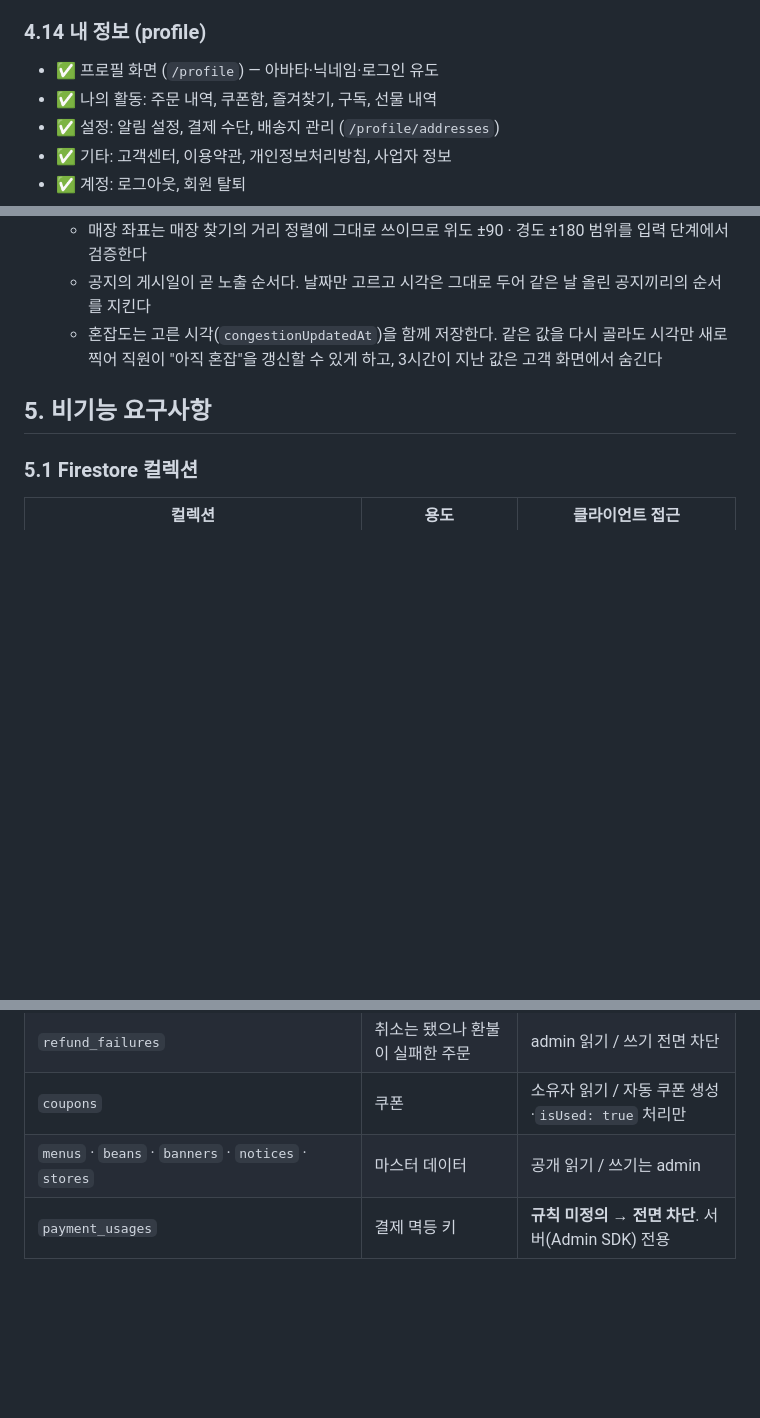
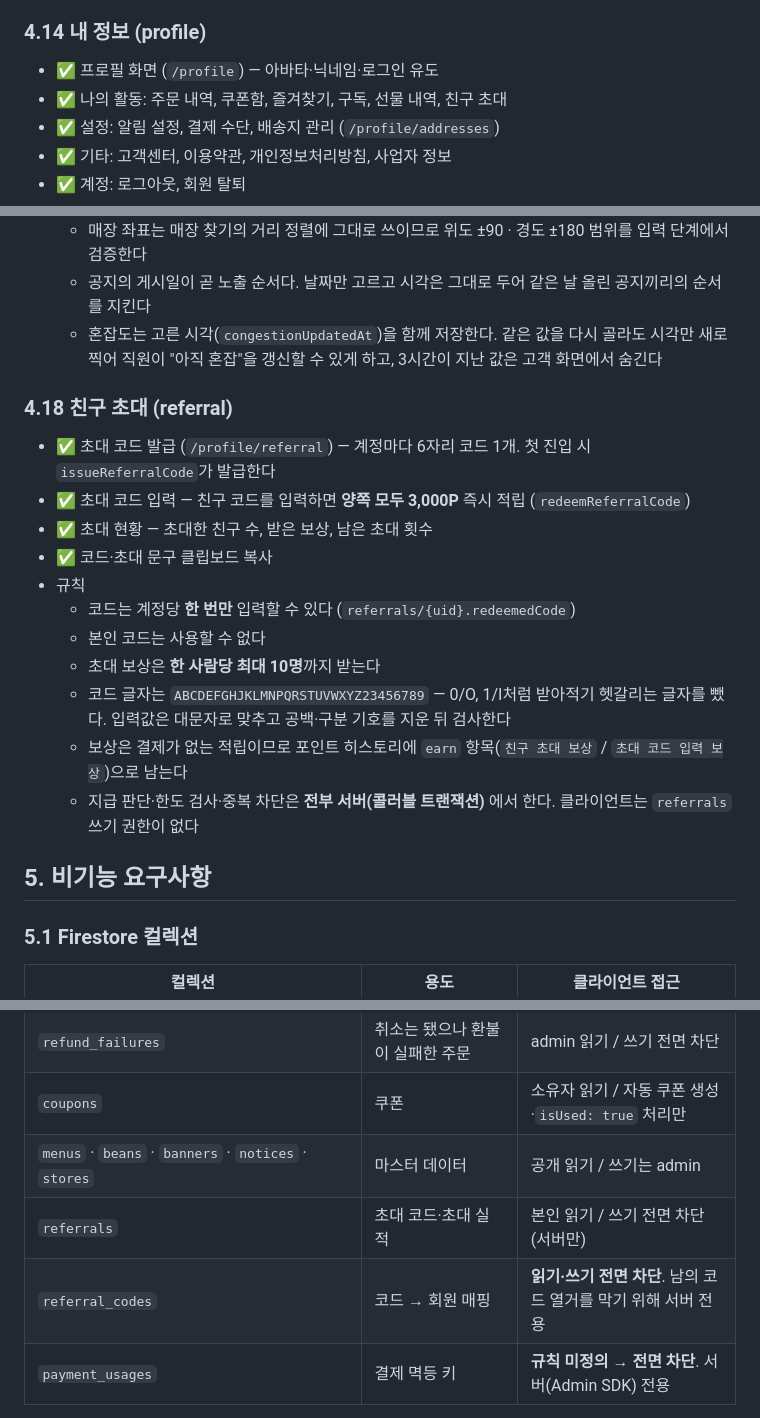
Before and after one commit to suengwone/ethanscafe, a Markdown page: REQUIREMENTS.md, 3 parts joined by grey strips. GitHub-like rendering; blank space fills up the shorter version.

Commit message:
Document the friend referral
Co-Authored-By: Claude Opus 5 (1M context) <noreply@anthropic.com>

```diff
--- a/REQUIREMENTS.md
+++ b/REQUIREMENTS.md
@@ -154,7 +154,7 @@
 
 ### 4.14 내 정보 (profile)
 - ✅ 프로필 화면 (`/profile`) — 아바타·닉네임·로그인 유도
-- ✅ 나의 활동: 주문 내역, 쿠폰함, 즐겨찾기, 구독, 선물 내역
+- ✅ 나의 활동: 주문 내역, 쿠폰함, 즐겨찾기, 구독, 선물 내역, 친구 초대
 - ✅ 설정: 알림 설정, 결제 수단, 배송지 관리 (`/profile/addresses`)
 - ✅ 기타: 고객센터, 이용약관, 개인정보처리방침, 사업자 정보
 - ✅ 계정: 로그아웃, 회원 탈퇴
@@ -193,6 +193,21 @@
   - 혼잡도는 고른 시각(`congestionUpdatedAt`)을 함께 저장한다. 같은 값을 다시 골라도 시각만 새로 찍어
     직원이 "아직 혼잡"을 갱신할 수 있게 하고, 3시간이 지난 값은 고객 화면에서 숨긴다
 
+### 4.18 친구 초대 (referral)
+
+- ✅ 초대 코드 발급 (`/profile/referral`) — 계정마다 6자리 코드 1개. 첫 진입 시 `issueReferralCode`가 발급한다
+- ✅ 초대 코드 입력 — 친구 코드를 입력하면 **양쪽 모두 3,000P** 즉시 적립 (`redeemReferralCode`)
+- ✅ 초대 현황 — 초대한 친구 수, 받은 보상, 남은 초대 횟수
+- ✅ 코드·초대 문구 클립보드 복사
+- 규칙
+  - 코드는 계정당 **한 번만** 입력할 수 있다 (`referrals/{uid}.redeemedCode`)
+  - 본인 코드는 사용할 수 없다
+  - 초대 보상은 **한 사람당 최대 10명**까지 받는다
+  - 코드 글자는 `ABCDEFGHJKLMNPQRSTUVWXYZ23456789` — 0/O, 1/I처럼 받아적기 헷갈리는 글자를 뺐다.
+    입력값은 대문자로 맞추고 공백·구분 기호를 지운 뒤 검사한다
+  - 보상은 결제가 없는 적립이므로 포인트 히스토리에 `earn` 항목(`친구 초대 보상` / `초대 코드 입력 보상`)으로 남는다
+  - 지급 판단·한도 검사·중복 차단은 **전부 서버(콜러블 트랜잭션)** 에서 한다. 클라이언트는 `referrals` 쓰기 권한이 없다
+
 ## 5. 비기능 요구사항
 
 ### 5.1 Firestore 컬렉션
@@ -211,6 +226,8 @@
 | `refund_failures` | 취소는 됐으나 환불이 실패한 주문 | admin 읽기 / 쓰기 전면 차단 |
 | `coupons` | 쿠폰 | 소유자 읽기 / 자동 쿠폰 생성·`isUsed: true` 처리만 |
 | `menus` · `beans` · `banners` · `notices` · `stores` | 마스터 데이터 | 공개 읽기 / 쓰기는 admin |
+| `referrals` | 초대 코드·초대 실적 | 본인 읽기 / 쓰기 전면 차단 (서버만) |
+| `referral_codes` | 코드 → 회원 매핑 | **읽기·쓰기 전면 차단**. 남의 코드 열거를 막기 위해 서버 전용 |
 | `payment_usages` | 결제 멱등 키 | **규칙 미정의 → 전면 차단**. 서버(Admin SDK) 전용 |
 
 > 규칙 최하단에 `match /{document=**} { allow read, write: if false; }` 캐치올이 있어, 명시되지 않은 경로는 기본 차단된다.
```
Also changed, not shown: other parts of REQUIREMENTS.md (+4 -1 lines).
